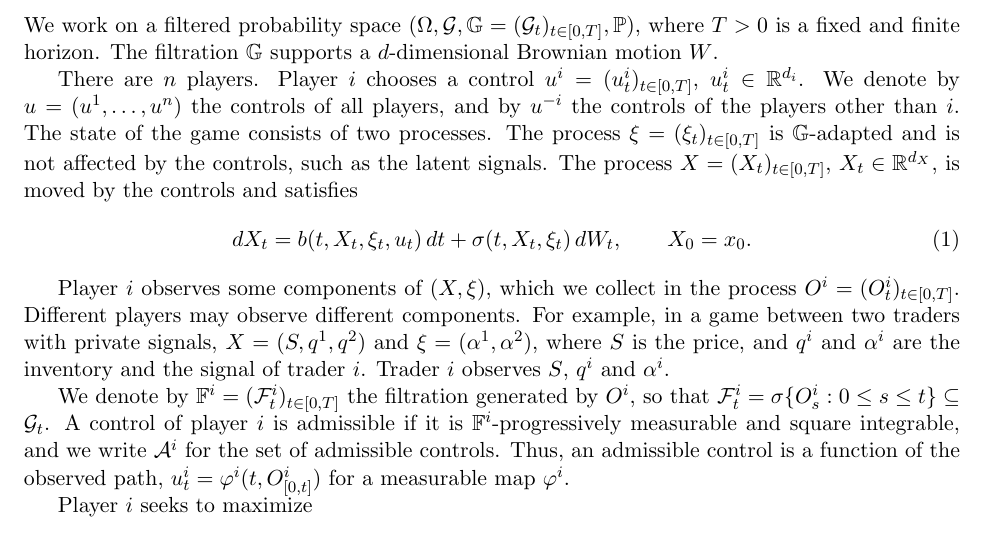
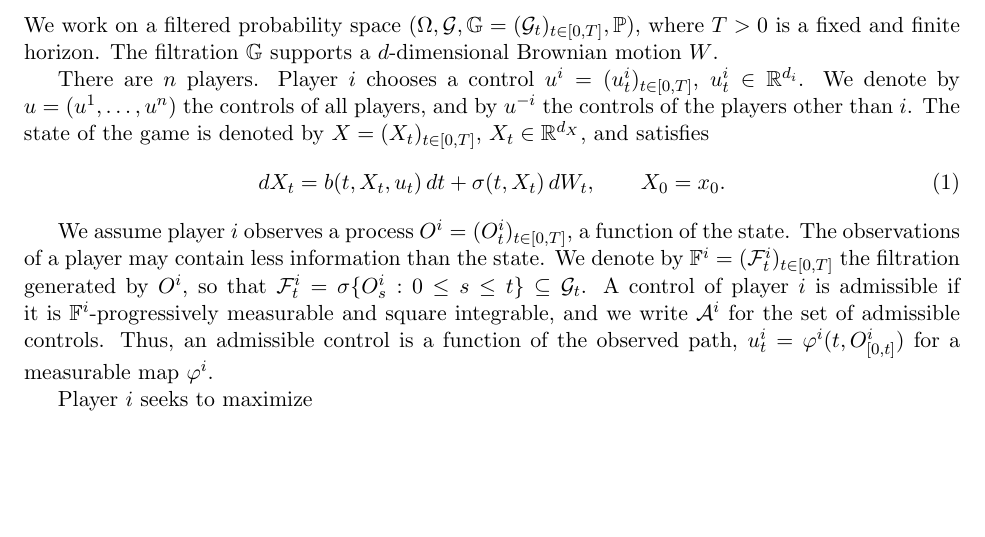
Before and after one commit to bilalhusain126/partial-info-games, a LaTeX document (notes/method.tex): part of page 1 of 5, cut so that both start at the same text, the shorter picture padded with empty space. Compiled offline with pdfLaTeX.

Commit message:
Method note: back to the single state X without an explicit split

```diff
--- a/notes/method.tex
+++ b/notes/method.tex
@@ -33,15 +33,13 @@ In this section, we present a method for stochastic differential games in which
 
 We work on a filtered probability space $(\Omega, \G, \mathbb{G} = (\G_t)_{t \in [0,T]}, \pr)$, where $T > 0$ is a fixed and finite horizon. The filtration $\mathbb{G}$ supports a $d$-dimensional Brownian motion $W$.
 
-There are $n$ players. Player $i$ chooses a control $u^i = (u^i_t)_{t \in [0,T]}$, $u^i_t \in \R^{d_i}$. We denote by $u = (u^1, \dots, u^n)$ the controls of all players, and by $u^{-i}$ the controls of the players other than $i$. The state of the game consists of two processes. The process $\xi = (\xi_t)_{t \in [0,T]}$ is $\mathbb{G}$-adapted and is not affected by the controls, such as the latent signals. The process $X = (X_t)_{t \in [0,T]}$, $X_t \in \R^{d_X}$, is moved by the controls and satisfies
+There are $n$ players. Player $i$ chooses a control $u^i = (u^i_t)_{t \in [0,T]}$, $u^i_t \in \R^{d_i}$. We denote by $u = (u^1, \dots, u^n)$ the controls of all players, and by $u^{-i}$ the controls of the players other than $i$. The state of the game is denoted by $X = (X_t)_{t \in [0,T]}$, $X_t \in \R^{d_X}$, and satisfies
 \begin{equation}
   \label{eq:state}
-  dX_t = b(t, X_t, \xi_t, u_t) \, dt + \sigma(t, X_t, \xi_t) \, dW_t , \qquad X_0 = x_0 .
+  dX_t = b(t, X_t, u_t) \, dt + \sigma(t, X_t) \, dW_t , \qquad X_0 = x_0 .
 \end{equation}
 
-Player $i$ observes some components of $(X, \xi)$, which we collect in the process $O^i = (O^i_t)_{t \in [0,T]}$. Different players may observe different components. For example, in a game between two traders with private signals, $X = (S, q^1, q^2)$ and $\xi = (\alpha^1, \alpha^2)$, where $S$ is the price, and $q^i$ and $\alpha^i$ are the inventory and the signal of trader $i$. Trader $i$ observes $S$, $q^i$ and $\alpha^i$.
-
-We denote by $\mathbb{F}^i = (\F^i_t)_{t \in [0,T]}$ the filtration generated by $O^i$, so that $\F^i_t = \sigma\{O^i_s : 0 \le s \le t\} \subseteq \G_t$. A control of player $i$ is admissible if it is $\mathbb{F}^i$-progressively measurable and square integrable, and we write $\mathcal{A}^i$ for the set of admissible controls. Thus, an admissible control is a function of the observed path, $u^i_t = \varphi^i(t, O^i_{[0,t]})$ for a measurable map $\varphi^i$.
+We assume player $i$ observes a process $O^i = (O^i_t)_{t \in [0,T]}$, a function of the state. The observations of a player may contain less information than the state. We denote by $\mathbb{F}^i = (\F^i_t)_{t \in [0,T]}$ the filtration generated by $O^i$, so that $\F^i_t = \sigma\{O^i_s : 0 \le s \le t\} \subseteq \G_t$. A control of player $i$ is admissible if it is $\mathbb{F}^i$-progressively measurable and square integrable, and we write $\mathcal{A}^i$ for the set of admissible controls. Thus, an admissible control is a function of the observed path, $u^i_t = \varphi^i(t, O^i_{[0,t]})$ for a measurable map $\varphi^i$.
 
 Player $i$ seeks to maximize
 \begin{equation}
```
Also changed, not shown: notes/method.tex (8 more changed lines).
